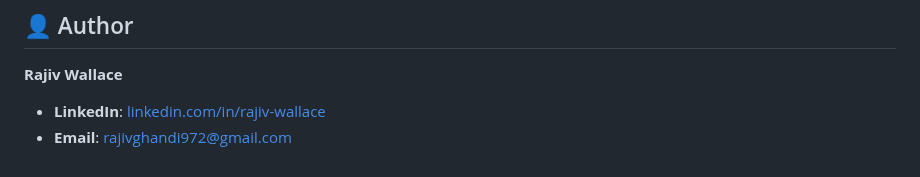
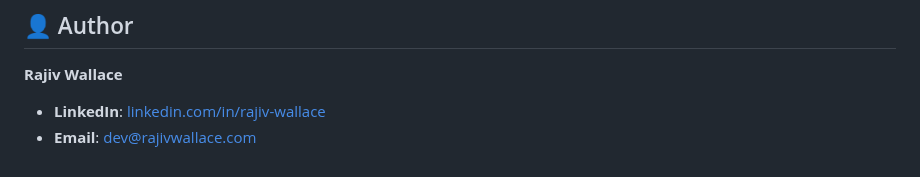
Before and after one commit to rajivghandi767/portfolio-website, a Markdown page: README.md, the part around the change. GitHub-like rendering.

Commit message:
update email in readme

```diff
--- a/README.md
+++ b/README.md
@@ -179,4 +179,4 @@ This project is licensed under the MIT License. See the [LICENSE](LICENSE) file
 **Rajiv Wallace**
 
 - **LinkedIn**: [linkedin.com/in/rajiv-wallace](https://www.linkedin.com/in/rajiv-wallace)
-- **Email**: [rajivghandi972@gmail.com](mailto:rajivghandi972@gmail.com)
+- **Email**: [dev@rajivwallace.com](mailto:dev@rajivwallace.com)
```
